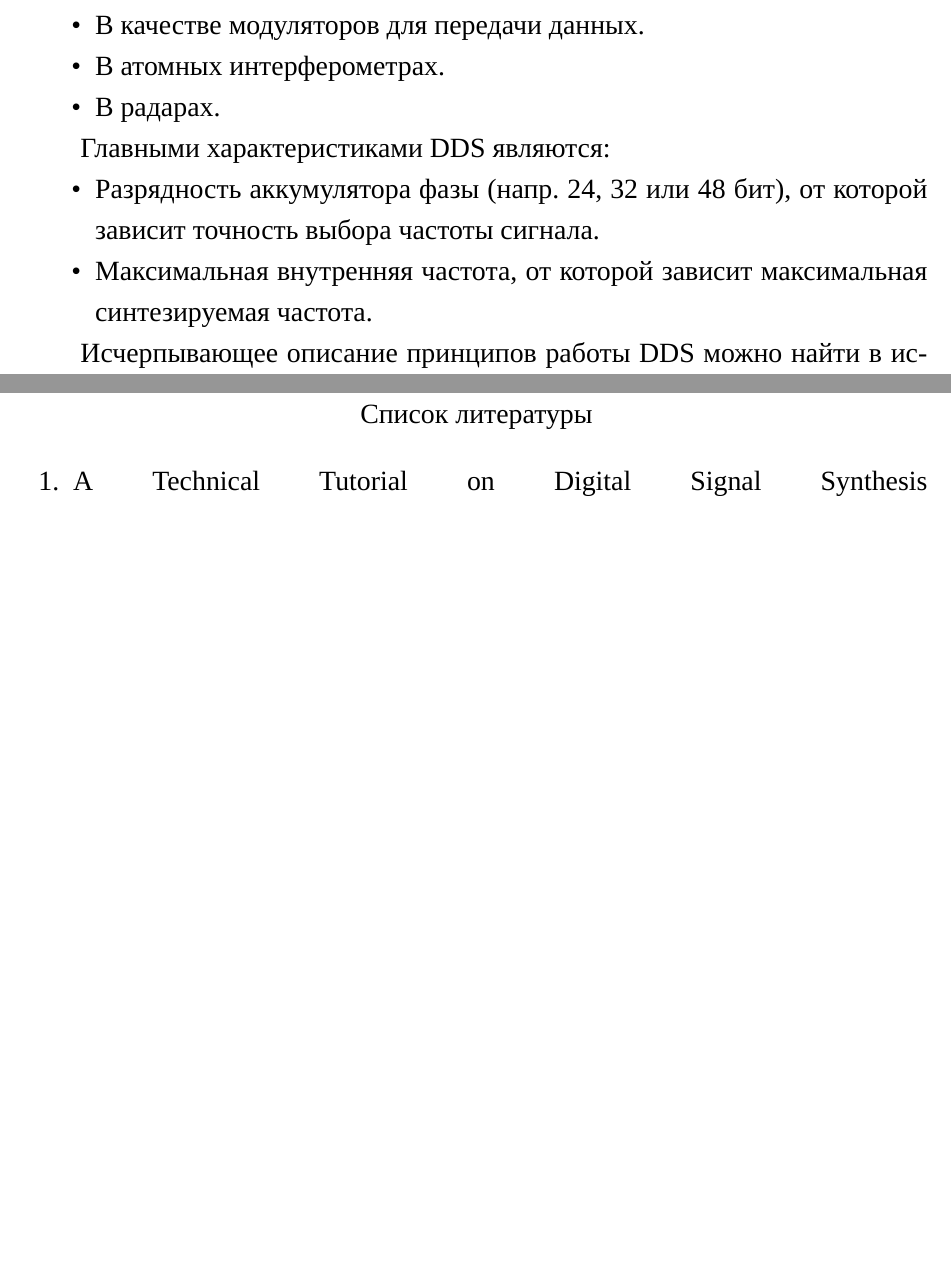
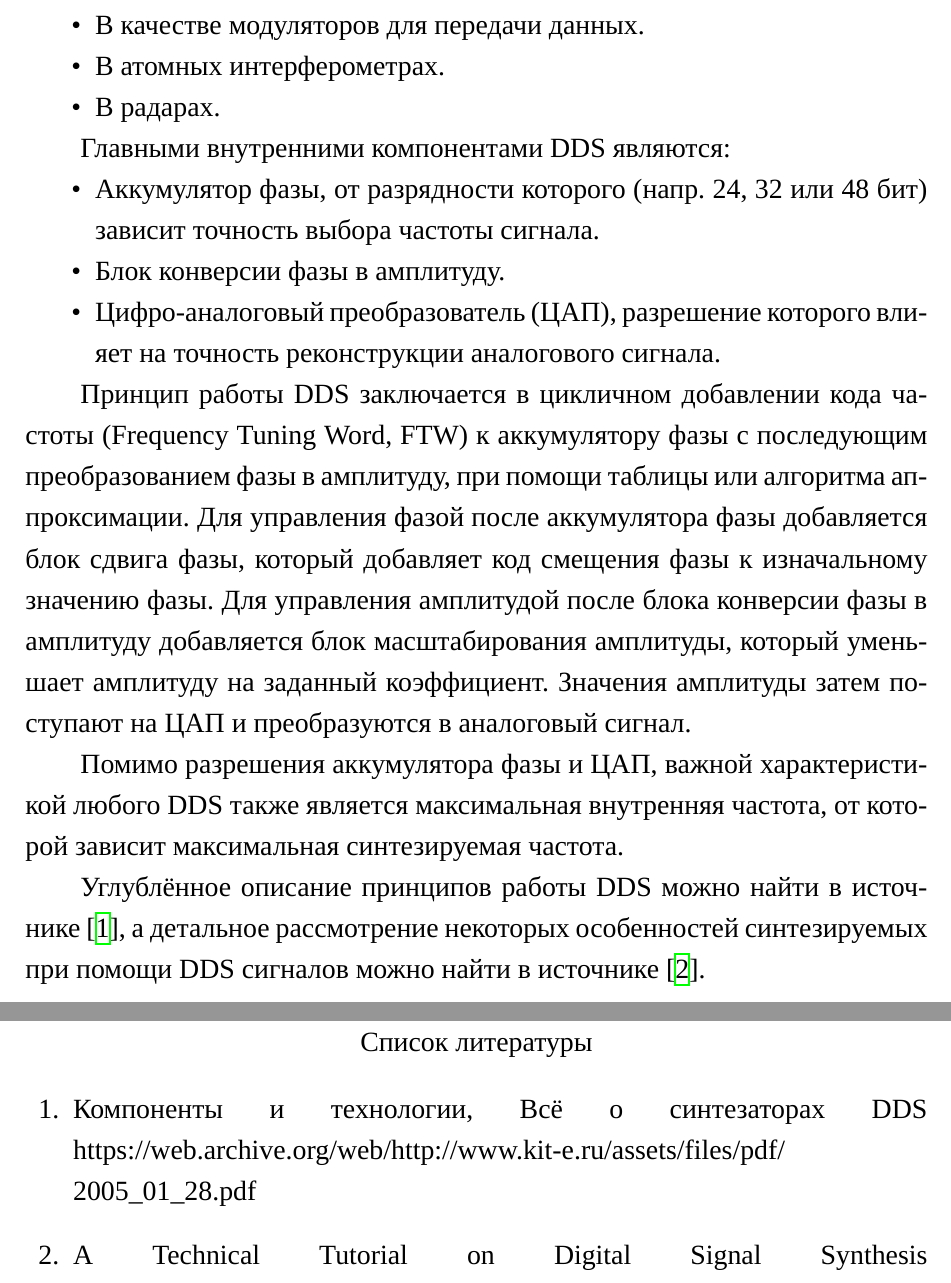
Before and after one commit to AXKuhta/term_paper, a LaTeX problem sheet (Example.tex): two parts of pages 8 and 37 of 39 before the commit and two parts of pages 8 and 38 of 40 after it, joined at a grey line, cut so that both start at the same text, the shorter picture padded with empty space. Compiled offline with XeLaTeX.

Commit message:
Better description of what is a DDS

```diff
--- a/Example.tex
+++ b/Example.tex
@@ -127,14 +127,19 @@ DDS используются:
 	\item В радарах.
 \end{itemize}
 
-Главными характеристиками DDS являются:
+Главными внутренними компонентами DDS являются:
 
 \begin{itemize}
-	\item Разрядность аккумулятора фазы (напр. 24, 32 или 48 бит), от которой зависит точность выбора частоты сигнала.
-	\item Максимальная внутренняя частота, от которой зависит максимальная синтезируемая частота.
+	\item Аккумулятор фазы, от разрядности которого (напр. 24, 32 или 48 бит) зависит точность выбора частоты сигнала.
+	\item Блок конверсии фазы в амплитуду.
+	\item Цифро-аналоговый преобразователь (ЦАП), разрешение которого влияет на точность реконструкции аналогового сигнала.
 \end{itemize}
 
-Исчерпывающее описание принципов работы DDS можно найти в источнике \cite{DDSTutorial}.
+Принцип работы DDS заключается в цикличном добавлении кода частоты (Frequency Tuning Word, FTW) к аккумулятору фазы с последующим преобразованием фазы в амплитуду, при помощи таблицы или алгоритма аппроксимации. Для управления фазой после аккумулятора фазы добавляется блок сдвига фазы, который добавляет код смещения фазы к изначальному значению фазы. Для управления амплитудой после блока конверсии фазы в амплитуду добавляется блок масштабирования амплитуды, который уменьшает амплитуду на заданный коэффициент. Значения амплитуды затем поступают на ЦАП и преобразуются в аналоговый сигнал.
+
+Помимо разрешения аккумулятора фазы и ЦАП, важной характеристикой любого DDS также является максимальная внутренняя частота, от которой зависит максимальная синтезируемая частота.
+
+Углублённое описание принципов работы DDS можно найти в источнике \cite{DDSIntro}, а детальное рассмотрение некоторых особенностей синтезируемых при помощи DDS сигналов можно найти в источнике \cite{DDSTutorial}.
 
 \subsection{Формирование сигналов}
 
@@ -761,6 +766,9 @@ $ASF$ & 14-ти битное значение амплитуды. \\
 
 % Список литературы.
 \begin{thebibliography}{11}
+\bibitem{DDSIntro} Компоненты и технологии, Всё о синтезаторах DDS
+https://web.archive.org/web/http://www.kit-e.ru/assets/files/pdf/ \\
+2005\_01\_28.pdf
 \bibitem{DDSTutorial} A Technical Tutorial
 on Digital Signal Synthesis https://www.ieee.li/pdf/essay/dds.pdf
 \bibitem{STM32F746Datasheet} STMicroelectronics, STM32F746xx Datasheet
```
